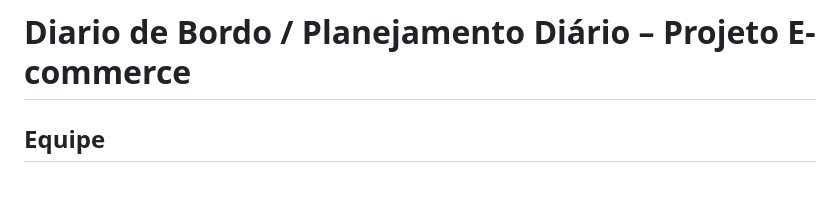
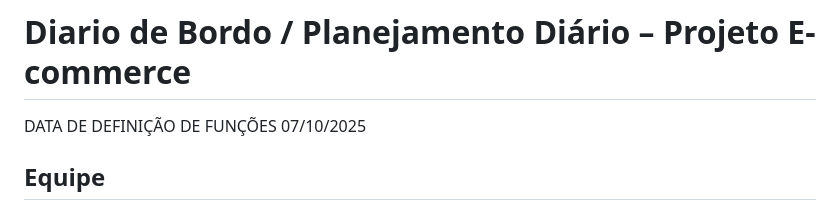
Before and after one commit to thurzinho-0/PI-2-SEMESTRE-, a Markdown page: Documentação/Diario de Board.md, the part around the change. Rendered like a GitHub page; blank space fills up the shorter version.

```diff
--- a/Documentação/Diario de Board.md
+++ b/Documentação/Diario de Board.md
@@ -1,5 +1,5 @@
 # Diario de Bordo / Planejamento Diário – Projeto E-commerce
-
+DATA DE DEFINIÇÃO DE FUNÇÕES 07/10/2025
 ## Equipe
 - **Frontend + Documentação:** Arthur e Benevides (interface, HTML, CSS, JS, layout, documentação)
 - **Backend:** John e Mateus (PHP, banco de dados, APIs)
```
